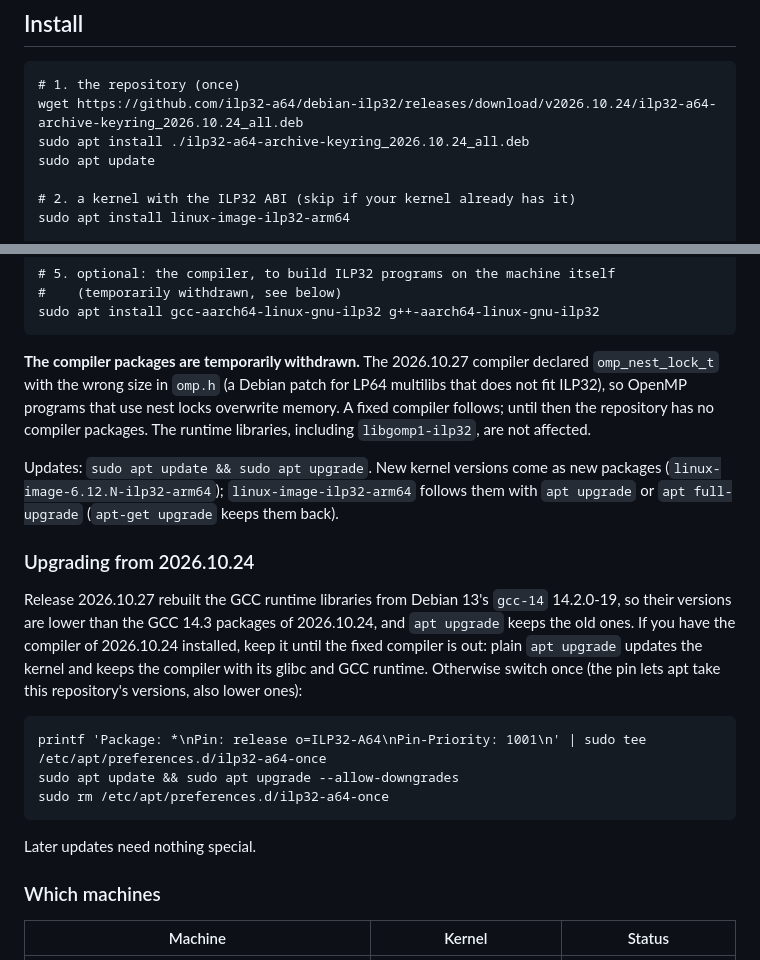
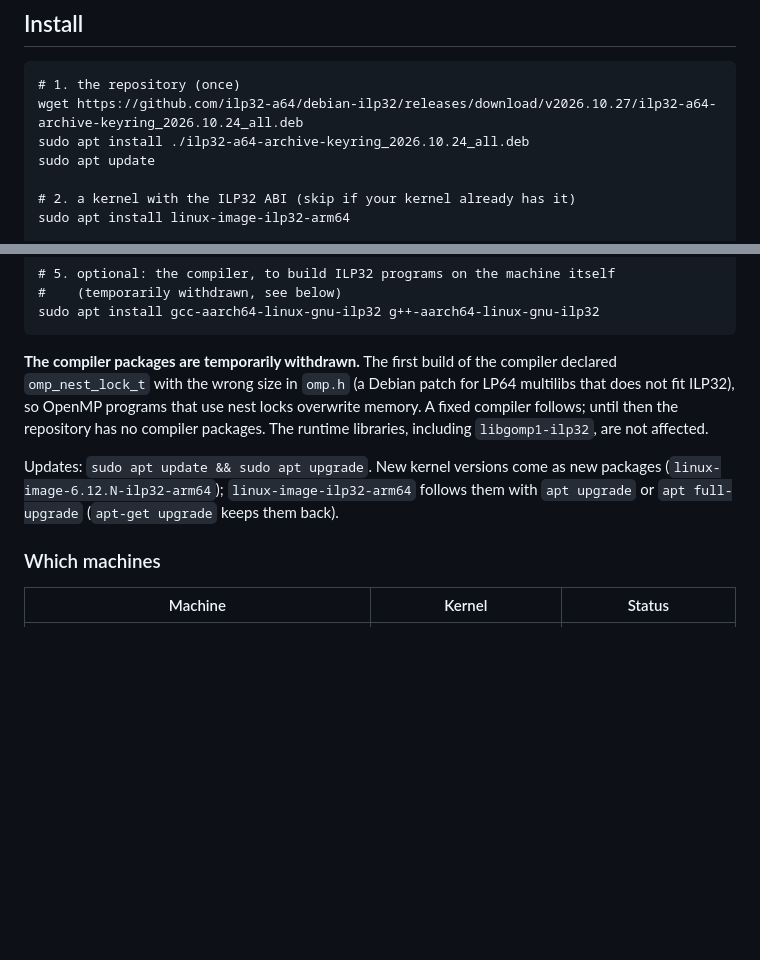
Before and after one commit to ilp32-a64/debian-ilp32, a Markdown page: README.md, 2 parts joined by grey strips. Rendered like a GitHub page; blank space fills up the shorter version.

Commit message:
README: no upgrade path from the 2026.10.24 preview
The 2026.10.24 previews are withdrawn; 2026.10.27 is the first release.
The keyring is downloaded from the 2026.10.27 release.

````diff
--- a/README.md
+++ b/README.md
@@ -14,7 +14,7 @@ system stays a normal Debian 13 arm64 installation; nothing in Debian is changed
 
 ```
 # 1. the repository (once)
-wget https://github.com/ilp32-a64/debian-ilp32/releases/download/v2026.10.24/ilp32-a64-archive-keyring_2026.10.24_all.deb
+wget https://github.com/ilp32-a64/debian-ilp32/releases/download/v2026.10.27/ilp32-a64-archive-keyring_2026.10.24_all.deb
 sudo apt install ./ilp32-a64-archive-keyring_2026.10.24_all.deb
 sudo apt update
 
@@ -33,7 +33,7 @@ uname -r        # 6.12.114-ilp32-arm64
 sudo apt install gcc-aarch64-linux-gnu-ilp32 g++-aarch64-linux-gnu-ilp32
 ```
 
-**The compiler packages are temporarily withdrawn.** The 2026.10.27 compiler declared
+**The compiler packages are temporarily withdrawn.** The first build of the compiler declared
 `omp_nest_lock_t` with the wrong size in `omp.h` (a Debian patch for LP64 multilibs that does not fit
 ILP32), so OpenMP programs that use nest locks overwrite memory. A fixed compiler follows; until
 then the repository has no compiler packages. The runtime libraries, including `libgomp1-ilp32`,
@@ -42,22 +42,6 @@ are not affected.
 Updates: `sudo apt update && sudo apt upgrade`. New kernel versions come as new packages
 (`linux-image-6.12.N-ilp32-arm64`); `linux-image-ilp32-arm64` follows them with `apt upgrade` or
 `apt full-upgrade` (`apt-get upgrade` keeps them back).
-
-### Upgrading from 2026.10.24
-
-Release 2026.10.27 rebuilt the GCC runtime libraries from Debian 13's `gcc-14` 14.2.0-19, so their
-versions are lower than the GCC 14.3 packages of 2026.10.24, and `apt upgrade` keeps the old ones.
-If you have the compiler of 2026.10.24 installed, keep it until the fixed compiler is out: plain
-`apt upgrade` updates the kernel and keeps the compiler with its glibc and GCC runtime. Otherwise
-switch once (the pin lets apt take this repository's versions, also lower ones):
-
-```
-printf 'Package: *\nPin: release o=ILP32-A64\nPin-Priority: 1001\n' | sudo tee /etc/apt/preferences.d/ilp32-a64-once
-sudo apt update && sudo apt upgrade --allow-downgrades
-sudo rm /etc/apt/preferences.d/ilp32-a64-once
-```
-
-Later updates need nothing special.
 
 ### Which machines
 
````
